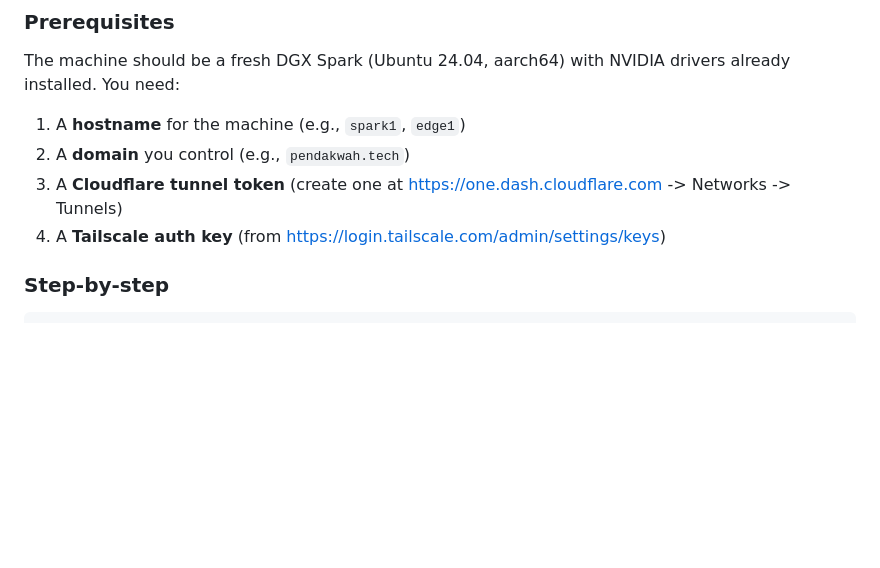
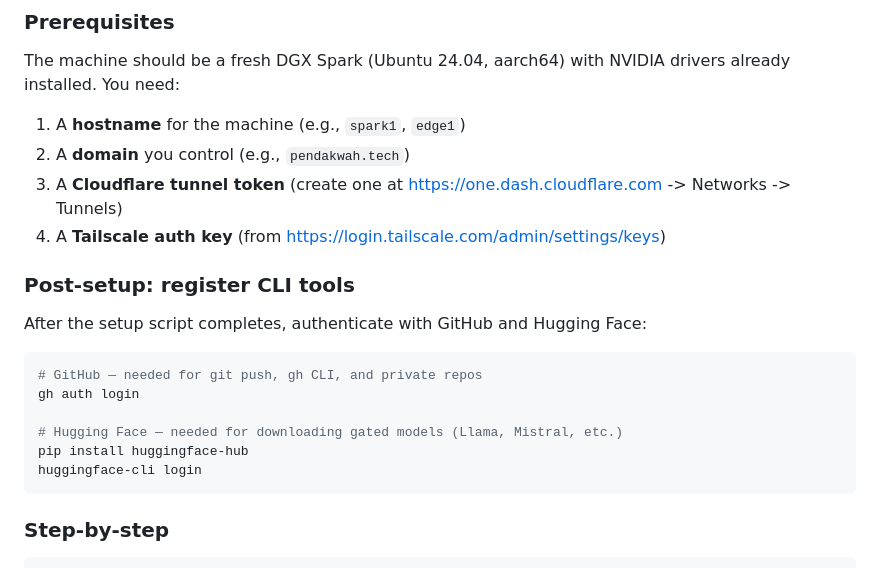
Before and after one commit to pendakwahteknologi/dgx-spark-setup, a Markdown page: README.md, the part around the change. Drawn GitHub-style; blank space fills up the shorter version.

Commit message:
Add GitHub and Hugging Face auth steps to post-setup
Co-Authored-By: Claude Opus 4.6 (1M context) <noreply@anthropic.com>

````diff
--- a/README.md
+++ b/README.md
@@ -41,6 +41,19 @@ The machine should be a fresh DGX Spark (Ubuntu 24.04, aarch64) with NVIDIA driv
 2. A **domain** you control (e.g., `pendakwah.tech`)
 3. A **Cloudflare tunnel token** (create one at https://one.dash.cloudflare.com -> Networks -> Tunnels)
 4. A **Tailscale auth key** (from https://login.tailscale.com/admin/settings/keys)
+
+### Post-setup: register CLI tools
+
+After the setup script completes, authenticate with GitHub and Hugging Face:
+
+```bash
+# GitHub — needed for git push, gh CLI, and private repos
+gh auth login
+
+# Hugging Face — needed for downloading gated models (Llama, Mistral, etc.)
+pip install huggingface-hub
+huggingface-cli login
+```
 
 ### Step-by-step
 
````
